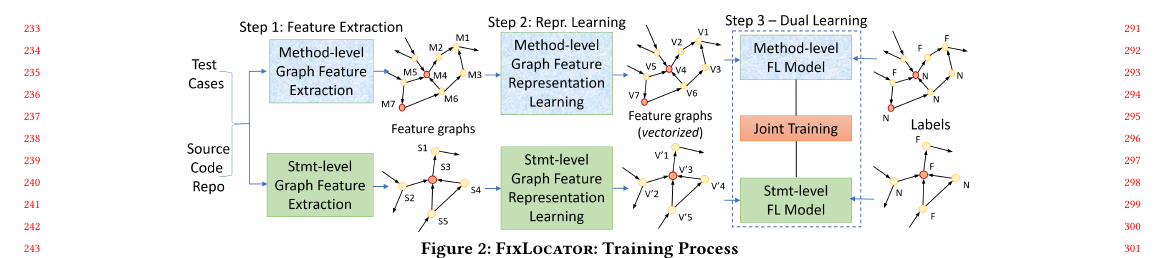
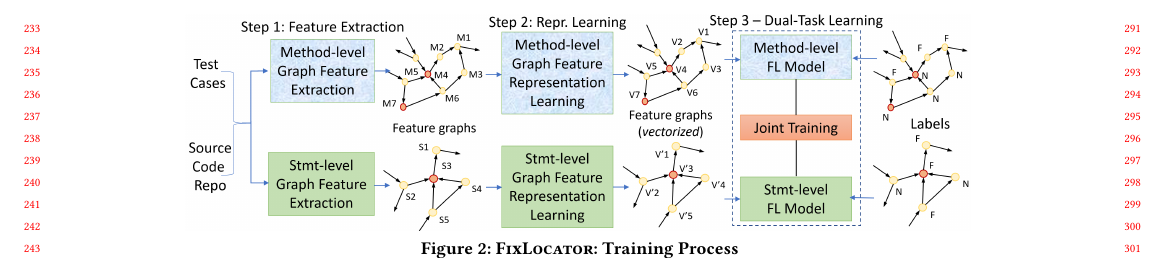
Before and after one commit to tien-n-nguyen/fixlocator, a LaTeX paper (icse22.tex, which reads sections/example.tex): part of page 3 of 12, cut so that both start at the same text. Compiled offline with pdfLaTeX.

Commit message:
fixing dual-learning in training figure

```diff
--- a/sections/example.tex
+++ b/sections/example.tex
@@ -77,7 +77,7 @@ line 19 was changed, the two callers at line 3 of the method
 
 \begin{figure*}[t]
 	\centering
-	\includegraphics[width=5.45in]{graphs/overview-training.png}
+	\includegraphics[width=5.45in]{graphs/overview-training-2.png}
         \vspace{-8pt}
 	\caption{{\tool}: Training Process}
         \label{train-overview}
```
Also changed, not shown: graphs/overview-training-2.png (added), 1 other file.
